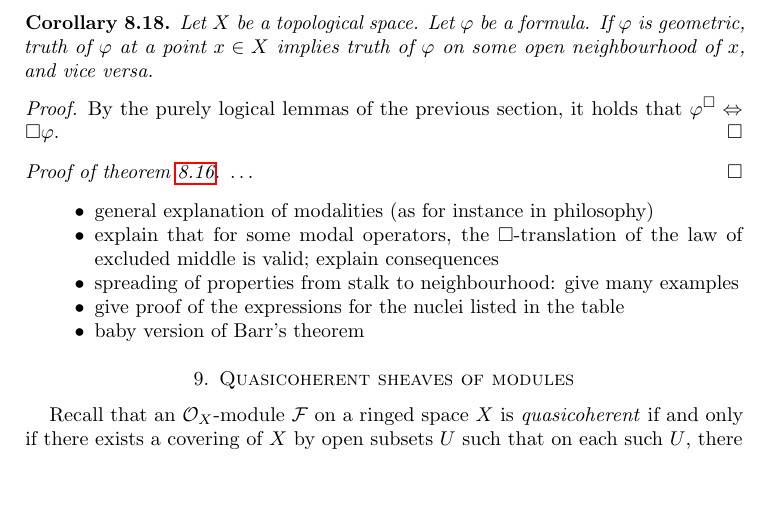
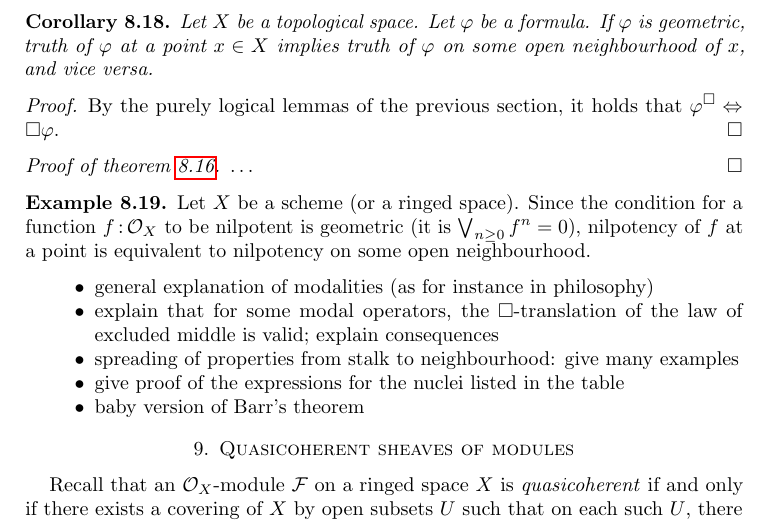
Before and after one commit to iblech/internal-methods, a LaTeX paper (notes.tex): part of page 23 of 26, cut so that both start at the same text, the shorter picture padded with empty space. Compiled offline with pdfLaTeX.

Commit message:
A first and very not-mind-blowing example of the metatheorem about spreading

```diff
--- a/notes.tex
+++ b/notes.tex
@@ -1563,6 +1563,11 @@ that~$\varphi^\Box \Leftrightarrow \Box\varphi$.
 \ldots
 \end{proof}
 
+\begin{ex}Let~$X$ be a scheme (or a ringed space). Since the condition for a
+function~$f\?\O_X$ to be nilpotent is geometric (it is~$\bigvee_{n \geq 0} f^n
+= 0$), nilpotency of~$f$ at a point is equivalent to nilpotency on some open
+neighbourhood.\end{ex}
+
 \begin{itemize}
 \item general explanation of modalities (as for instance in philosophy)
 \item explain that for some modal operators, the~$\Box$-translation of the law
```
